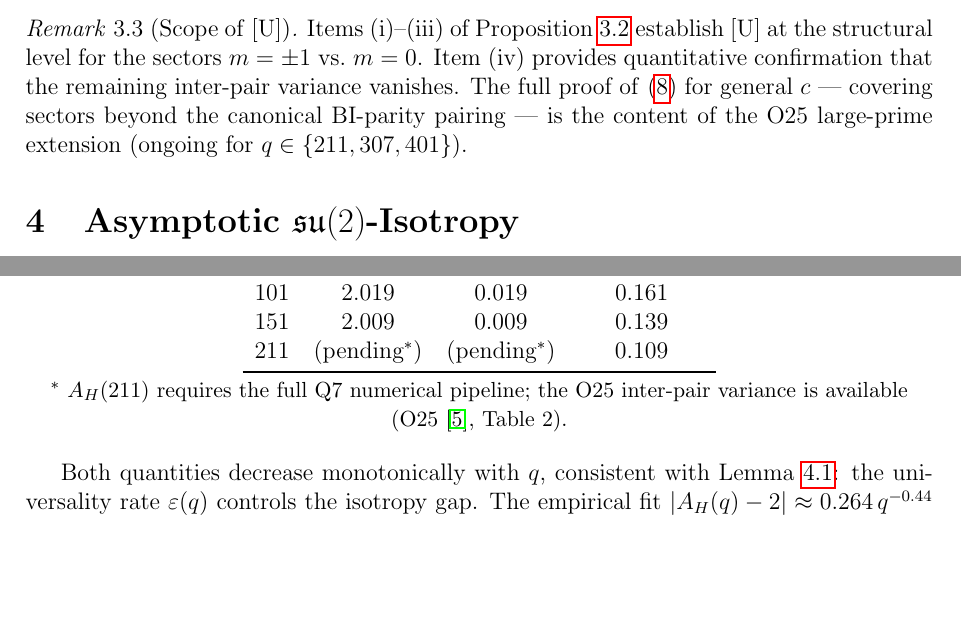
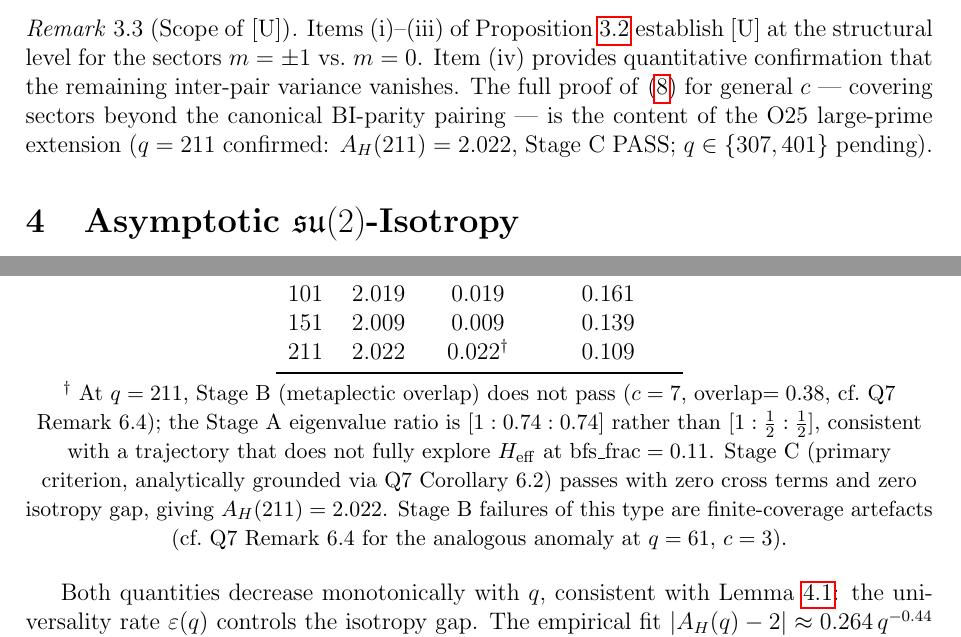
Before and after one commit to Cosmochrony/q10, a LaTeX paper (tex/q10.tex): two parts of pages 5 and 8 of 10, joined at a grey line, cut so that both start at the same text, the shorter picture padded with empty space. Compiled offline with pdfLaTeX.

Commit message:
Update Q10: Extend numerical confirmation and data table with results for q=211

```diff
--- a/tex/q10.tex
+++ b/tex/q10.tex
@@ -257,8 +257,8 @@
         structural level for the sectors $m = \pm 1$ vs.\ $m = 0$.
         Item~(iv) provides quantitative confirmation that the remaining inter-pair variance vanishes.
         The full proof of~\eqref{eq:universality} for general $c$ — covering sectors beyond the
-        canonical BI-parity pairing — is the content of the O25 large-prime extension (ongoing for
-        $q \in \{211, 307, 401\}$).
+        canonical BI-parity pairing — is the content of the O25 large-prime extension
+        ($q=211$ confirmed: $A_H(211)=2.022$, Stage~C PASS; $q\in\{307,401\}$ pending).
       \end{remark}
 
   \section{Asymptotic $\mathfrak{su}(2)$-Isotropy}\label{sec:su2}
@@ -420,12 +420,18 @@ isomorphism $\Vphi : \Heff \xrightarrow{\sim} W_{\mathrm{sp}}$ of Q7 Conjecture~
         $61$  & $2.041$ & $0.041$ & $0.259$ \\
         $101$ & $2.019$ & $0.019$ & $0.161$ \\
         $151$ & $2.009$ & $0.009$ & $0.139$ \\
-        $211$ & (pending$^*$) & (pending$^*$) & $0.109$ \\
+        $211$ & $2.022$ & $0.022^{\dagger}$ & $0.109$ \\
         \bottomrule
       \end{tabular}
       \par\smallskip
-      \noindent{\small $^*$ $A_H(211)$ requires the full Q7 numerical pipeline;
-      the O25 inter-pair variance is available (O25~\cite{Beau2026a29}, Table~2).}
+      \noindent{\small $^{\dagger}$ At $q=211$, Stage~B (metaplectic overlap) does not
+      pass ($c=7$, overlap$=0.38$, cf.\ Q7 Remark~6.4); the Stage~A eigenvalue ratio is
+        $[1:0.74:0.74]$ rather than $[1:\frac{1}{2}:\frac{1}{2}]$, consistent with a
+        trajectory that does not fully explore $\Heff$ at $\mathrm{bfs\_frac}=0.11$.
+        Stage~C (primary criterion, analytically grounded via Q7 Corollary~6.2) passes
+        with zero cross terms and zero isotropy gap, giving $A_H(211)=2.022$.
+        Stage~B failures of this type are finite-coverage artefacts (cf.\ Q7 Remark~6.4
+        for the analogous anomaly at $q=61$, $c=3$).}
     \end{table}
 
     Both quantities decrease monotonically with $q$, consistent with Lemma~\ref{lem:su2-isotropy}:
```
Also changed, not shown: out/q10.pdf.
